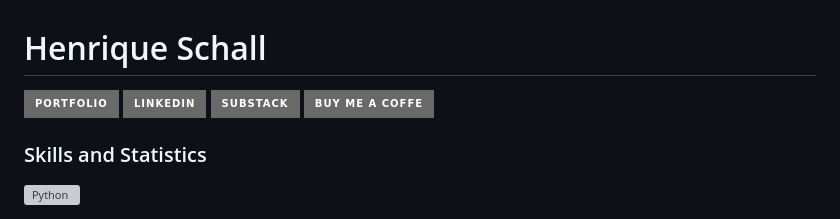
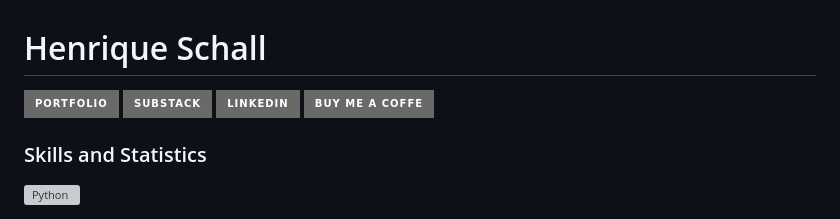
Before and after one commit to HenrySchall/HenrySchall, a Markdown page: README.md, the part around the change. GitHub-like rendering; badges without logos; grey boxes are pictures that could not be loaded.

```diff
--- a/README.md
+++ b/README.md
@@ -1,8 +1,8 @@
 # Henrique Schall
 
 [![Portfolio](https://img.shields.io/badge/Portfolio-696969?style=for-the-badge&logo=Portfolio&logoColor=black&labelColor=black)](https://henryschall.github.io/Portfolio/)
+[![Substack](https://img.shields.io/badge/Substack-696969?style=for-the-badge&labelColor=black)](https://henryschall.substack.com/)
 [![Linkedin](https://img.shields.io/badge/Linkedin-696969?style=for-the-badge&labelColor=black)](https://www.linkedin.com/in/henriqueschall/)
-[![Substack](https://img.shields.io/badge/Substack-696969?style=for-the-badge&labelColor=black)](https://henryschall.substack.com/)
 [![Tip](https://img.shields.io/badge/buy_me_a_coffe-696969?style=for-the-badge&labelColor=black)](https://www.paypal.com/donate/?hosted_button_id=CGMEDRS49K4QW)
 
 ### Skills and Statistics
```
